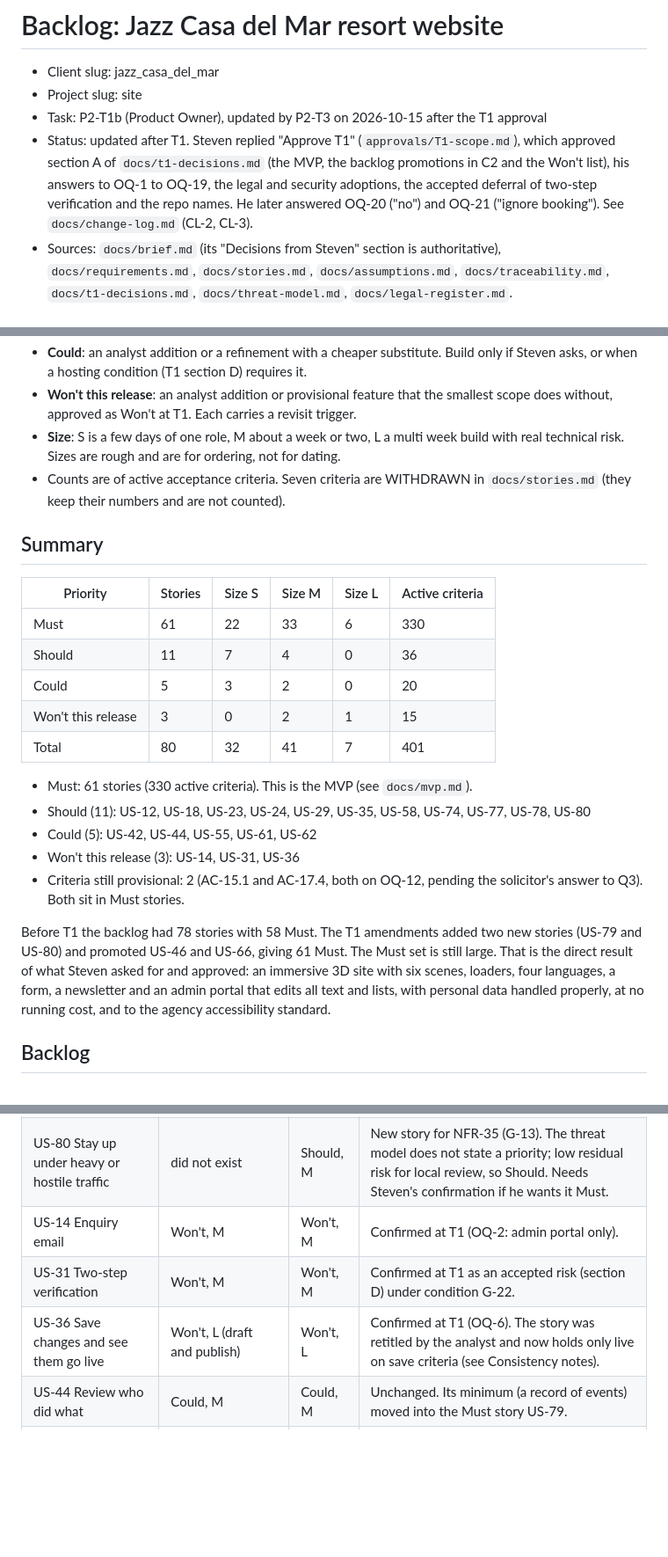
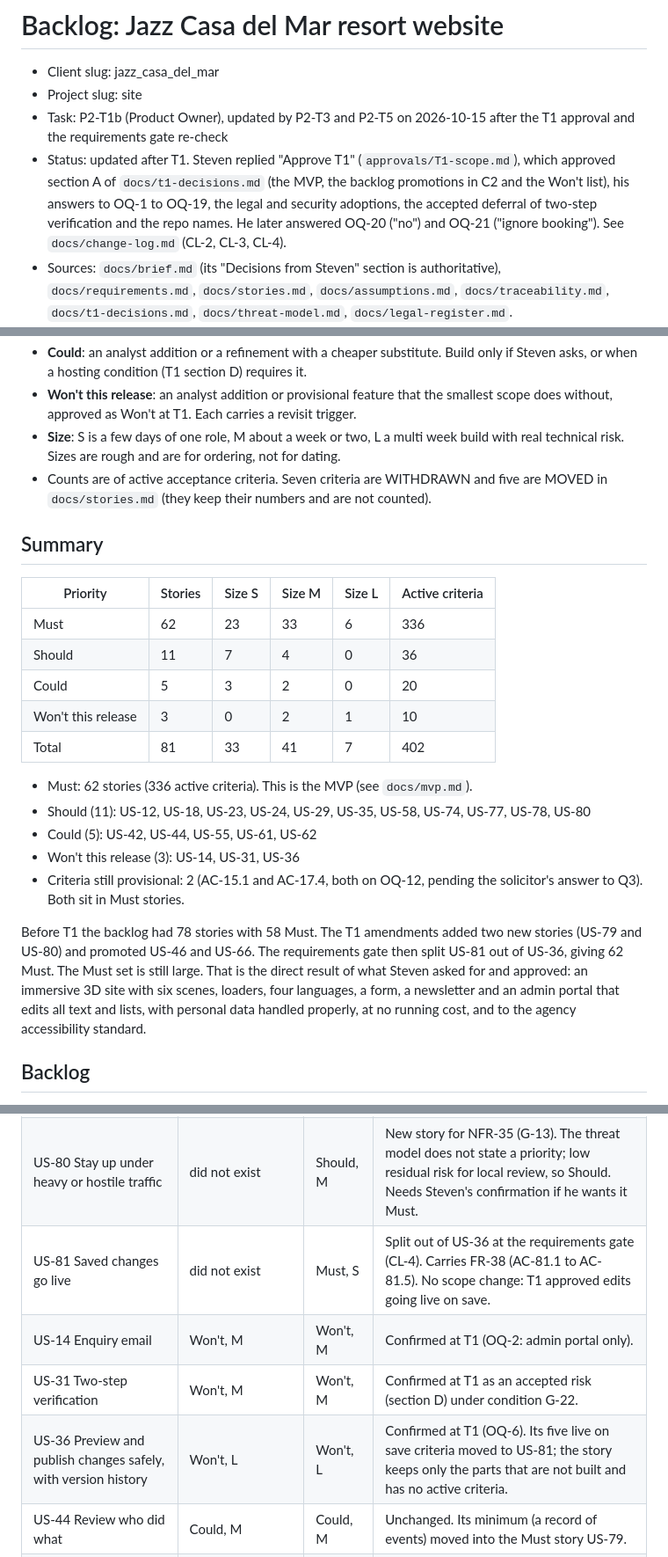
Before and after one commit to smsalama/jazz_casa_del_mar_hub, a Markdown page: docs/backlog.md, 3 parts joined by grey strips. Shown at 88% size. Rendered like a GitHub page; blank space fills up the shorter version.

Commit message:
Add US-81 to the backlog and note US-36 criteria moved
US-81 Saved changes go live is Must, size S. US-36 stays Won't with no active
criteria. Counts: 81 stories, Must 62, Should 11, Could 5, Won't 3.

Co-Authored-By: Claude Opus 5.5 <noreply@anthropic.com>
Claude-Session: https://claude.ai/code/session_01DaeK36gfTYX79MEqV2ds6i

```diff
--- a/docs/backlog.md
+++ b/docs/backlog.md
@@ -2,8 +2,8 @@
 
 - Client slug: jazz_casa_del_mar
 - Project slug: site
-- Task: P2-T1b (Product Owner), updated by P2-T3 on 2026-10-15 after the T1 approval
-- Status: updated after T1. Steven replied "Approve T1" (`approvals/T1-scope.md`), which approved section A of `docs/t1-decisions.md` (the MVP, the backlog promotions in C2 and the Won't list), his answers to OQ-1 to OQ-19, the legal and security adoptions, the accepted deferral of two-step verification and the repo names. He later answered OQ-20 ("no") and OQ-21 ("ignore booking"). See `docs/change-log.md` (CL-2, CL-3).
+- Task: P2-T1b (Product Owner), updated by P2-T3 and P2-T5 on 2026-10-15 after the T1 approval and the requirements gate re-check
+- Status: updated after T1. Steven replied "Approve T1" (`approvals/T1-scope.md`), which approved section A of `docs/t1-decisions.md` (the MVP, the backlog promotions in C2 and the Won't list), his answers to OQ-1 to OQ-19, the legal and security adoptions, the accepted deferral of two-step verification and the repo names. He later answered OQ-20 ("no") and OQ-21 ("ignore booking"). See `docs/change-log.md` (CL-2, CL-3, CL-4).
 - Sources: `docs/brief.md` (its "Decisions from Steven" section is authoritative), `docs/requirements.md`, `docs/stories.md`, `docs/assumptions.md`, `docs/traceability.md`, `docs/t1-decisions.md`, `docs/threat-model.md`, `docs/legal-register.md`.
 - Companion files: `docs/mvp.md` (the MVP built from the Must stories), `docs/change-log.md` (scope decisions).
 
@@ -16,25 +16,25 @@ The brief's goal is "Modernise and Re-design with high quality, modern, professi
 - **Could**: an analyst addition or a refinement with a cheaper substitute. Build only if Steven asks, or when a hosting condition (T1 section D) requires it.
 - **Won't this release**: an analyst addition or provisional feature that the smallest scope does without, approved as Won't at T1. Each carries a revisit trigger.
 - **Size**: S is a few days of one role, M about a week or two, L a multi week build with real technical risk. Sizes are rough and are for ordering, not for dating.
-- Counts are of active acceptance criteria. Seven criteria are WITHDRAWN in `docs/stories.md` (they keep their numbers and are not counted).
+- Counts are of active acceptance criteria. Seven criteria are WITHDRAWN and five are MOVED in `docs/stories.md` (they keep their numbers and are not counted).
 
 ## Summary
 
 | Priority | Stories | Size S | Size M | Size L | Active criteria |
 | --- | --- | --- | --- | --- | --- |
-| Must | 61 | 22 | 33 | 6 | 330 |
+| Must | 62 | 23 | 33 | 6 | 336 |
 | Should | 11 | 7 | 4 | 0 | 36 |
 | Could | 5 | 3 | 2 | 0 | 20 |
-| Won't this release | 3 | 0 | 2 | 1 | 15 |
-| Total | 80 | 32 | 41 | 7 | 401 |
+| Won't this release | 3 | 0 | 2 | 1 | 10 |
+| Total | 81 | 33 | 41 | 7 | 402 |
 
-- Must: 61 stories (330 active criteria). This is the MVP (see `docs/mvp.md`).
+- Must: 62 stories (336 active criteria). This is the MVP (see `docs/mvp.md`).
 - Should (11): US-12, US-18, US-23, US-24, US-29, US-35, US-58, US-74, US-77, US-78, US-80
 - Could (5): US-42, US-44, US-55, US-61, US-62
 - Won't this release (3): US-14, US-31, US-36
 - Criteria still provisional: 2 (AC-15.1 and AC-17.4, both on OQ-12, pending the solicitor's answer to Q3). Both sit in Must stories.
 
-Before T1 the backlog had 78 stories with 58 Must. The T1 amendments added two new stories (US-79 and US-80) and promoted US-46 and US-66, giving 61 Must. The Must set is still large. That is the direct result of what Steven asked for and approved: an immersive 3D site with six scenes, loaders, four languages, a form, a newsletter and an admin portal that edits all text and lists, with personal data handled properly, at no running cost, and to the agency accessibility standard.
+Before T1 the backlog had 78 stories with 58 Must. The T1 amendments added two new stories (US-79 and US-80) and promoted US-46 and US-66. The requirements gate then split US-81 out of US-36, giving 62 Must. The Must set is still large. That is the direct result of what Steven asked for and approved: an immersive 3D site with six scenes, loaders, four languages, a form, a newsletter and an admin portal that edits all text and lists, with personal data handled properly, at no running cost, and to the agency accessibility standard.
 
 ## Backlog
 
@@ -131,9 +132,10 @@ Every story, by story ID. "Depends on" lists stories that should be built first
 | US-66 Stop automated abuse | Should, M | Must, M | T1 section C2 (G-10): no CAPTCHA and no second factor, so rate limits are the main abuse control. |
 | US-79 Keep a record of security events | did not exist | Must, S | New story for NFR-34 (G-2, stated Must). |
 | US-80 Stay up under heavy or hostile traffic | did not exist | Should, M | New story for NFR-35 (G-13). The threat model does not state a priority; low residual risk for local review, so Should. Needs Steven's confirmation if he wants it Must. |
+| US-81 Saved changes go live | did not exist | Must, S | Split out of US-36 at the requirements gate (CL-4). Carries FR-38 (AC-81.1 to AC-81.5). No scope change: T1 approved edits going live on save. |
 | US-14 Enquiry email | Won't, M | Won't, M | Confirmed at T1 (OQ-2: admin portal only). |
 | US-31 Two-step verification | Won't, M | Won't, M | Confirmed at T1 as an accepted risk (section D) under condition G-22. |
-| US-36 Save changes and see them go live | Won't, L (draft and publish) | Won't, L | Confirmed at T1 (OQ-6). The story was retitled by the analyst and now holds only live on save criteria (see Consistency notes). |
+| US-36 Preview and publish changes safely, with version history | Won't, L | Won't, L | Confirmed at T1 (OQ-6). Its five live on save criteria moved to US-81; the story keeps only the parts that are not built and has no active criteria. |
 | US-44 Review who did what | Could, M | Could, M | Unchanged. Its minimum (a record of events) moved into the Must story US-79. |
 | US-26 Section scenes | Must, L (five scenes proposed as a cut candidate) | Must, L | OQ-9: Steven approved a scene on each section page (six in all). The "hero plus two" cut was not taken. |
 | US-32, US-70 Accounts and authorisation | Must (two roles proposed) | Must | OQ-1: one Administrator role. Editor criteria withdrawn. |
```
Also changed, not shown: other parts of docs/backlog.md (+5 -4 lines).
